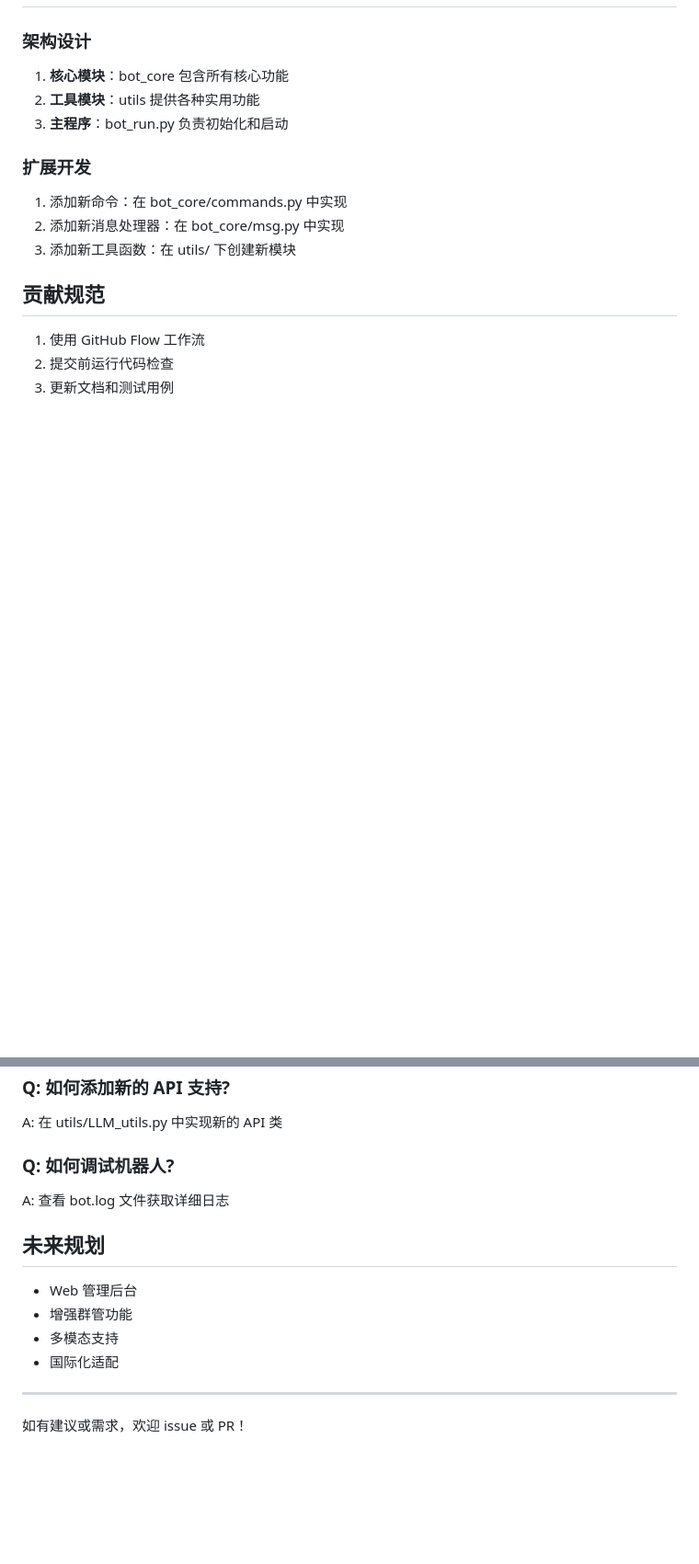
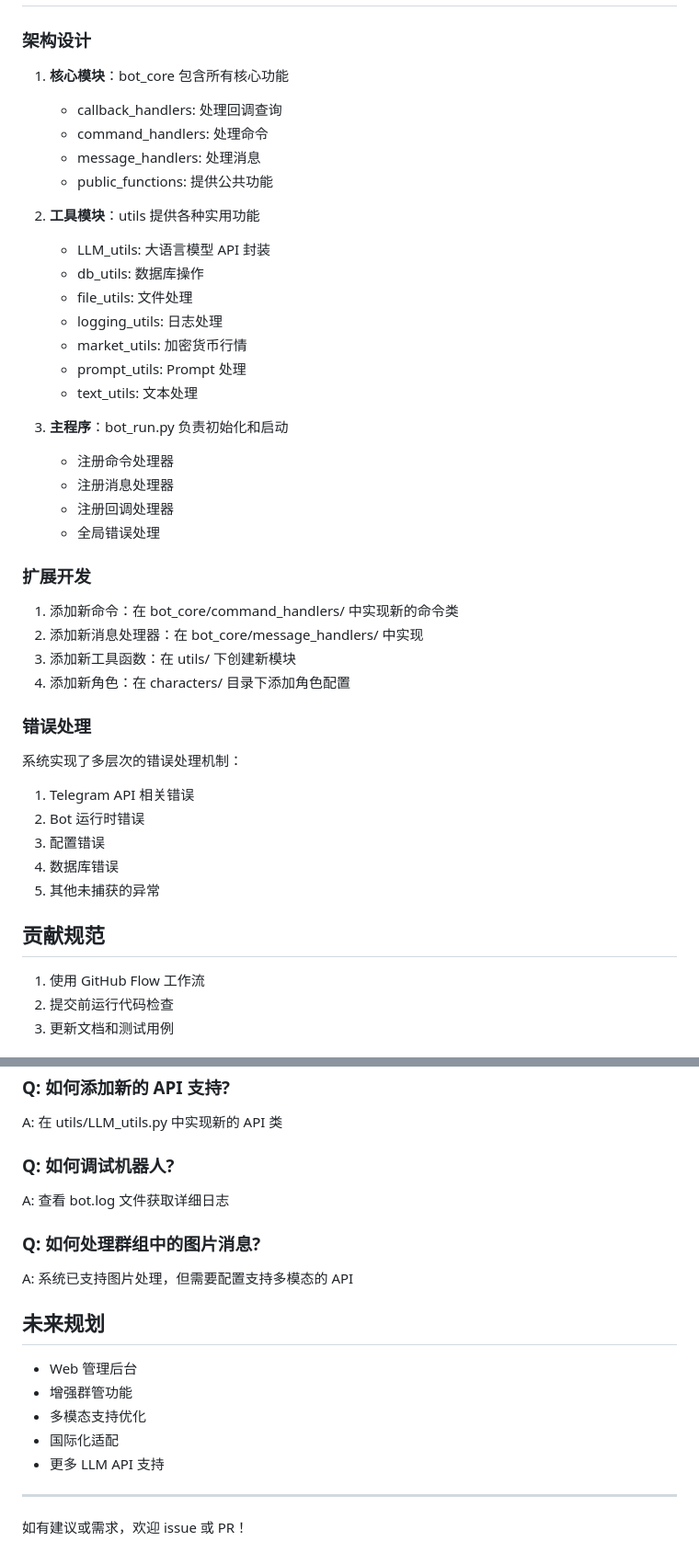
Before and after one commit to Ooxygen7/waifu111, a Markdown page: README.md, 2 parts joined by grey strips. Shown: that part at 92% size. Rendered like a GitHub page; blank space fills up the shorter version.

Commit message:
更新readme

```diff
--- a/README.md
+++ b/README.md
@@ -121,13 +127,39 @@ docker run -d --name cyber-waifu-container \
 
 ### 架构设计
 1. **核心模块**：bot_core 包含所有核心功能
+   - callback_handlers: 处理回调查询
+   - command_handlers: 处理命令
+   - message_handlers: 处理消息
+   - public_functions: 提供公共功能
+
 2. **工具模块**：utils 提供各种实用功能
+   - LLM_utils: 大语言模型 API 封装
+   - db_utils: 数据库操作
+   - file_utils: 文件处理
+   - logging_utils: 日志处理
+   - market_utils: 加密货币行情
+   - prompt_utils: Prompt 处理
+   - text_utils: 文本处理
+
 3. **主程序**：bot_run.py 负责初始化和启动
+   - 注册命令处理器
+   - 注册消息处理器
+   - 注册回调处理器
+   - 全局错误处理
 
 ### 扩展开发
-1. 添加新命令：在 bot_core/commands.py 中实现
-2. 添加新消息处理器：在 bot_core/msg.py 中实现
+1. 添加新命令：在 bot_core/command_handlers/ 中实现新的命令类
+2. 添加新消息处理器：在 bot_core/message_handlers/ 中实现
 3. 添加新工具函数：在 utils/ 下创建新模块
+4. 添加新角色：在 characters/ 目录下添加角色配置
+
+### 错误处理
+系统实现了多层次的错误处理机制：
+1. Telegram API 相关错误
+2. Bot 运行时错误
+3. 配置错误
+4. 数据库错误
+5. 其他未捕获的异常
 
 ## 贡献规范
 1. 使用 GitHub Flow 工作流
@@ -145,11 +177,15 @@ A: 在 utils/LLM_utils.py 中实现新的 API 类
 ### Q: 如何调试机器人?
 A: 查看 bot.log 文件获取详细日志
 
+### Q: 如何处理群组中的图片消息?
+A: 系统已支持图片处理，但需要配置支持多模态的 API
+
 ## 未来规划
 - Web 管理后台
 - 增强群管功能
-- 多模态支持
+- 多模态支持优化
 - 国际化适配
+- 更多 LLM API 支持
 
 ---
 
```
Also changed, not shown: other parts of README.md (+9 -3 lines).
